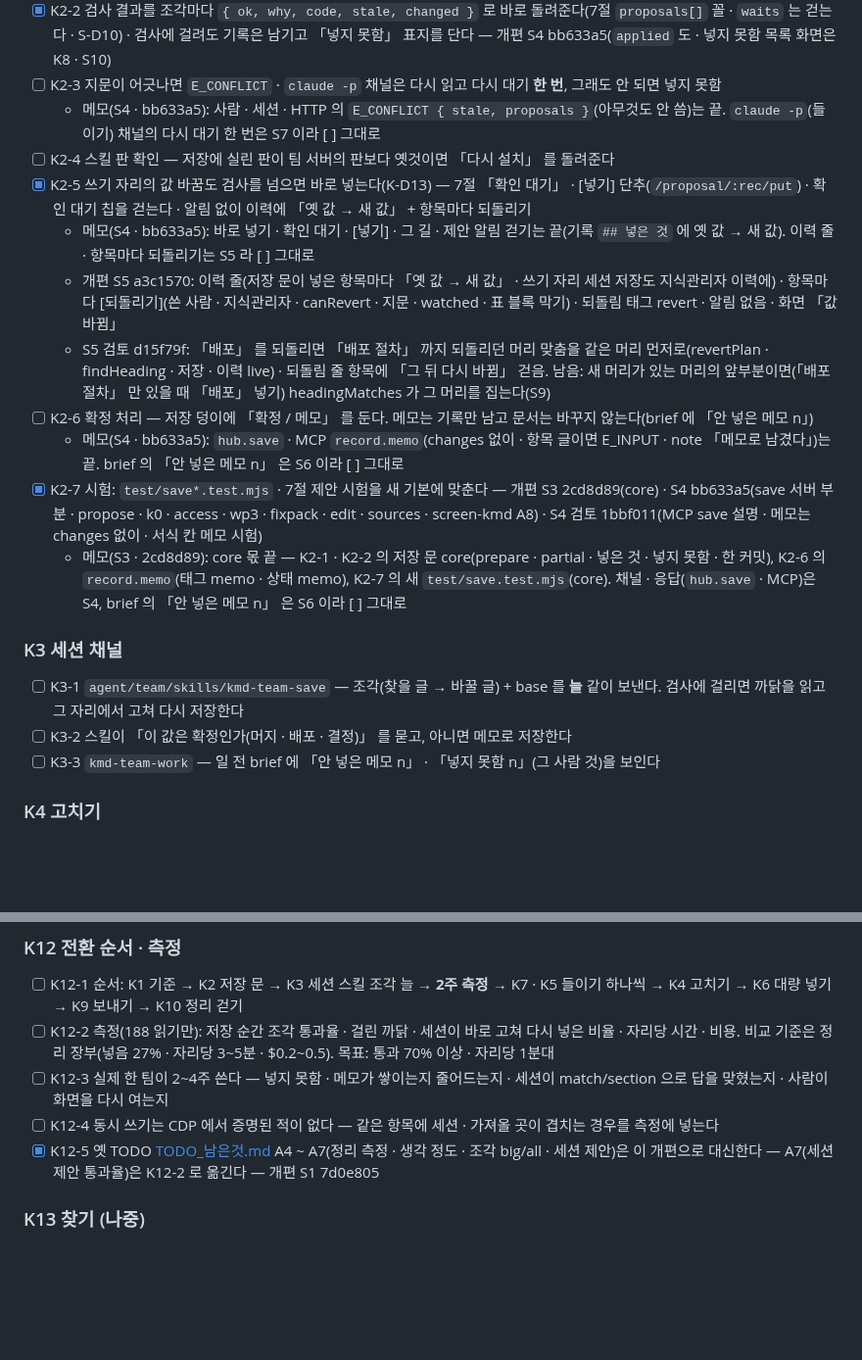
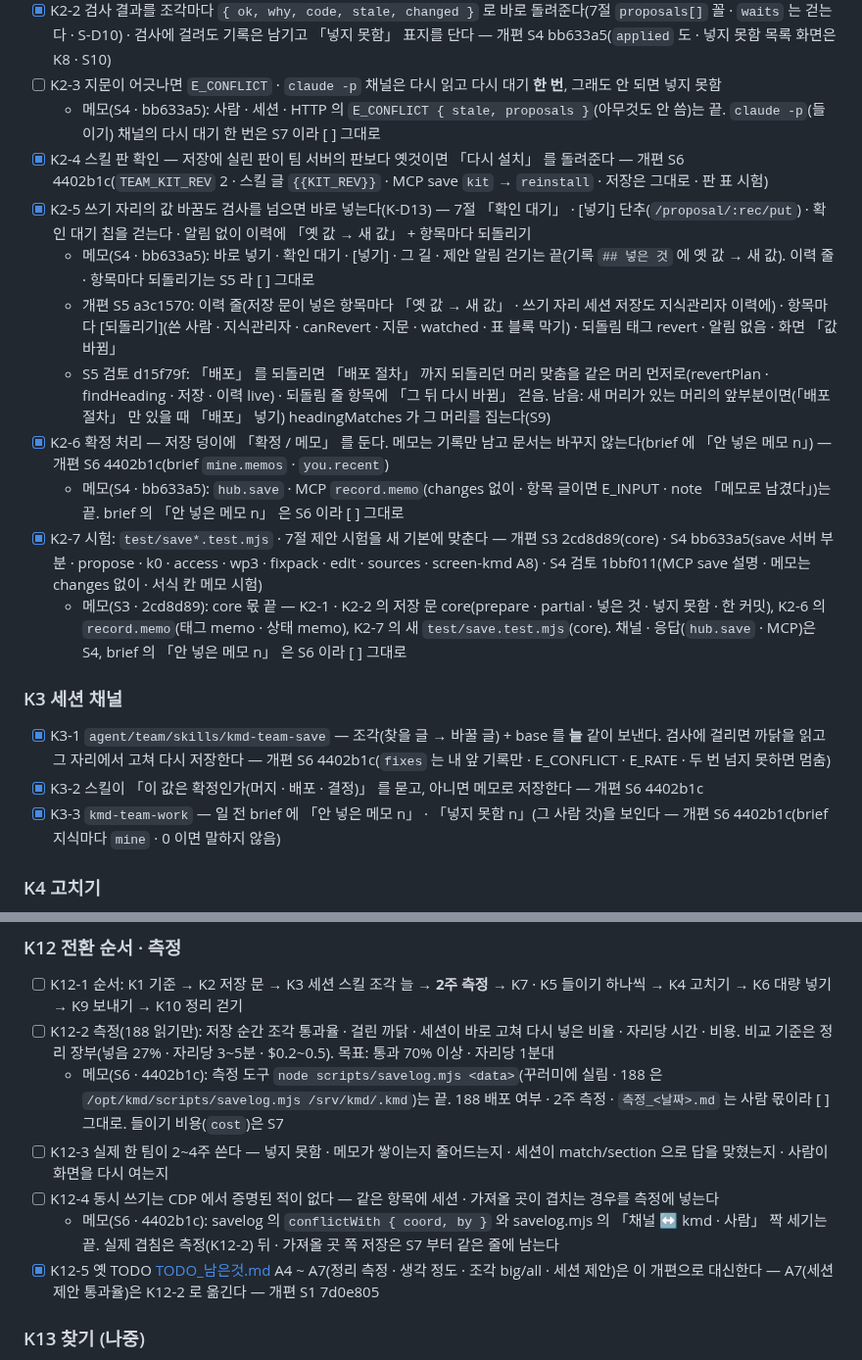
Before and after one commit to kjsa7412/kmd, a Markdown page: docs/품질개선/KMD_개편_TODO.md, 2 parts joined by grey strips. Shown at 98% size. GitHub-like rendering; blank space fills up the shorter version.

Commit message:
개편 S6: TODO 표시 — K2-4 · K2-6 · K3-1 · K3-2 · K3-3 [x](4402b1c) · K12-2 · K12-4 에 측정 도구 메모(측정은 사람 몫)
Co-Authored-By: Claude Opus 5.5 <noreply@anthropic.com>

```diff
--- a/docs/품질개선/KMD_개편_TODO.md
+++ b/docs/품질개선/KMD_개편_TODO.md
@@ -70,20 +70,20 @@
 - [x] K2-2 검사 결과를 조각마다 `{ ok, why, code, stale, changed }` 로 바로 돌려준다(7절 `proposals[]` 꼴 · `waits` 는 걷는다 · S-D10) · 검사에 걸려도 기록은 남기고 「넣지 못함」 표지를 단다 — 개편 S4 bb633a5(`applied` 도 · 넣지 못함 목록 화면은 K8 · S10)
 - [ ] K2-3 지문이 어긋나면 `E_CONFLICT` · `claude -p` 채널은 다시 읽고 다시 대기 **한 번**, 그래도 안 되면 넣지 못함
   - 메모(S4 · bb633a5): 사람 · 세션 · HTTP 의 `E_CONFLICT { stale, proposals }`(아무것도 안 씀)는 끝. `claude -p`(들이기) 채널의 다시 대기 한 번은 S7 이라 [ ] 그대로
-- [ ] K2-4 스킬 판 확인 — 저장에 실린 판이 팀 서버의 판보다 옛것이면 「다시 설치」 를 돌려준다
+- [x] K2-4 스킬 판 확인 — 저장에 실린 판이 팀 서버의 판보다 옛것이면 「다시 설치」 를 돌려준다 — 개편 S6 4402b1c(`TEAM_KIT_REV` 2 · 스킬 글 `{{KIT_REV}}` · MCP save `kit` → `reinstall` · 저장은 그대로 · 판 표 시험)
 - [x] K2-5 쓰기 자리의 값 바꿈도 검사를 넘으면 바로 넣는다(K-D13) — 7절 「확인 대기」 · [넣기] 단추(`/proposal/:rec/put`) · 확인 대기 칩을 걷는다 · 알림 없이 이력에 「옛 값 → 새 값」 + 항목마다 되돌리기
   - 메모(S4 · bb633a5): 바로 넣기 · 확인 대기 · [넣기] · 그 길 · 제안 알림 걷기는 끝(기록 `## 넣은 것` 에 옛 값 → 새 값). 이력 줄 · 항목마다 되돌리기는 S5 라 [ ] 그대로
   - 개편 S5 a3c1570: 이력 줄(저장 문이 넣은 항목마다 「옛 값 → 새 값」 · 쓰기 자리 세션 저장도 지식관리자 이력에) · 항목마다 [되돌리기](쓴 사람 · 지식관리자 · canRevert · 지문 · watched · 표 블록 막기) · 되돌림 태그 revert · 알림 없음 · 화면 「값 바뀜」
   - S5 검토 d15f79f: 「배포」 를 되돌리면 「배포 절차」 까지 되돌리던 머리 맞춤을 같은 머리 먼저로(revertPlan · findHeading · 저장 · 이력 live) · 되돌림 줄 항목에 「그 뒤 다시 바뀜」 걷음. 남음: 새 머리가 있는 머리의 앞부분이면(「배포 절차」 만 있을 때 「배포」 넣기) headingMatches 가 그 머리를 집는다(S9)
-- [ ] K2-6 확정 처리 — 저장 덩이에 「확정 / 메모」 를 둔다. 메모는 기록만 남고 문서는 바꾸지 않는다(brief 에 「안 넣은 메모 n」)
+- [x] K2-6 확정 처리 — 저장 덩이에 「확정 / 메모」 를 둔다. 메모는 기록만 남고 문서는 바꾸지 않는다(brief 에 「안 넣은 메모 n」) — 개편 S6 4402b1c(brief `mine.memos` · `you.recent`)
   - 메모(S4 · bb633a5): `hub.save` · MCP `record.memo`(changes 없이 · 항목 글이면 E_INPUT · note 「메모로 남겼다」)는 끝. brief 의 「안 넣은 메모 n」 은 S6 이라 [ ] 그대로
 - [x] K2-7 시험: `test/save*.test.mjs` · 7절 제안 시험을 새 기본에 맞춘다 — 개편 S3 2cd8d89(core) · S4 bb633a5(save 서버 부분 · propose · k0 · access · wp3 · fixpack · edit · sources · screen-kmd A8) · S4 검토 1bbf011(MCP save 설명 · 메모는 changes 없이 · 서식 칸 메모 시험)
   - 메모(S3 · 2cd8d89): core 몫 끝 — K2-1 · K2-2 의 저장 문 core(prepare · partial · 넣은 것 · 넣지 못함 · 한 커밋), K2-6 의 `record.memo`(태그 memo · 상태 memo), K2-7 의 새 `test/save.test.mjs`(core). 채널 · 응답(`hub.save` · MCP)은 S4, brief 의 「안 넣은 메모 n」 은 S6 이라 [ ] 그대로
 
 ### K3 세션 채널
-- [ ] K3-1 `agent/team/skills/kmd-team-save` — 조각(찾을 글 → 바꿀 글) + base 를 **늘** 같이 보낸다. 검사에 걸리면 까닭을 읽고 그 자리에서 고쳐 다시 저장한다
-- [ ] K3-2 스킬이 「이 값은 확정인가(머지 · 배포 · 결정)」 를 묻고, 아니면 메모로 저장한다
-- [ ] K3-3 `kmd-team-work` — 일 전 brief 에 「안 넣은 메모 n」 · 「넣지 못함 n」(그 사람 것)을 보인다
+- [x] K3-1 `agent/team/skills/kmd-team-save` — 조각(찾을 글 → 바꿀 글) + base 를 **늘** 같이 보낸다. 검사에 걸리면 까닭을 읽고 그 자리에서 고쳐 다시 저장한다 — 개편 S6 4402b1c(`fixes` 는 내 앞 기록만 · E_CONFLICT · E_RATE · 두 번 넘지 못하면 멈춤)
+- [x] K3-2 스킬이 「이 값은 확정인가(머지 · 배포 · 결정)」 를 묻고, 아니면 메모로 저장한다 — 개편 S6 4402b1c
+- [x] K3-3 `kmd-team-work` — 일 전 brief 에 「안 넣은 메모 n」 · 「넣지 못함 n」(그 사람 것)을 보인다 — 개편 S6 4402b1c(brief 지식마다 `mine` · 0 이면 말하지 않음)
 
 ### K4 고치기
 - [ ] K4-1 문서 고치기 — 지금의 「바로 고침」 을 모든 쓰기 자리에 같은 저장 문으로(쓰기 자리의 값 바꿈은 K2-5 정책)
@@ -134,8 +134,10 @@
 ### K12 전환 순서 · 측정
 - [ ] K12-1 순서: K1 기준 → K2 저장 문 → K3 세션 스킬 조각 늘 → **2주 측정** → K7 · K5 들이기 하나씩 → K4 고치기 → K6 대량 넣기 → K9 보내기 → K10 정리 걷기
 - [ ] K12-2 측정(188 읽기만): 저장 순간 조각 통과율 · 걸린 까닭 · 세션이 바로 고쳐 다시 넣은 비율 · 자리당 시간 · 비용. 비교 기준은 정리 장부(넣음 27% · 자리당 3~5분 · $0.2~0.5). 목표: 통과 70% 이상 · 자리당 1분대
+  - 메모(S6 · 4402b1c): 측정 도구 `node scripts/savelog.mjs <data>`(꾸러미에 실림 · 188 은 `/opt/kmd/scripts/savelog.mjs /srv/kmd/.kmd`)는 끝. 188 배포 여부 · 2주 측정 · `측정_<날짜>.md` 는 사람 몫이라 [ ] 그대로. 들이기 비용(`cost`)은 S7
 - [ ] K12-3 실제 한 팀이 2~4주 쓴다 — 넣지 못함 · 메모가 쌓이는지 줄어드는지 · 세션이 match/section 으로 답을 맞혔는지 · 사람이 화면을 다시 여는지
 - [ ] K12-4 동시 쓰기는 CDP 에서 증명된 적이 없다 — 같은 항목에 세션 · 가져올 곳이 겹치는 경우를 측정에 넣는다
+  - 메모(S6 · 4402b1c): savelog 의 `conflictWith { coord, by }` 와 savelog.mjs 의 「채널 ↔ kmd · 사람」 짝 세기는 끝. 실제 겹침은 측정(K12-2) 뒤 · 가져올 곳 쪽 저장은 S7 부터 같은 줄에 남는다
 - [x] K12-5 옛 TODO [TODO_남은것.md](TODO_남은것.md) A4 ~ A7(정리 측정 · 생각 정도 · 조각 big/all · 세션 제안)은 이 개편으로 대신한다 — A7(세션 제안 통과율)은 K12-2 로 옮긴다 — 개편 S1 7d0e805
 
 ### K13 찾기 (나중)
```
